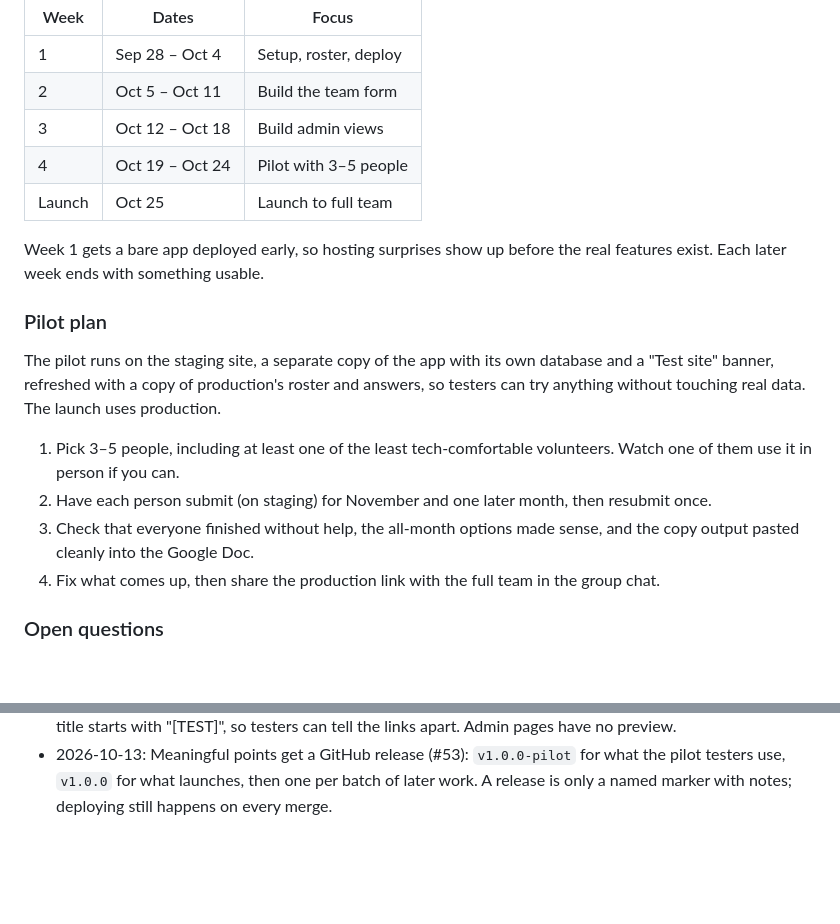
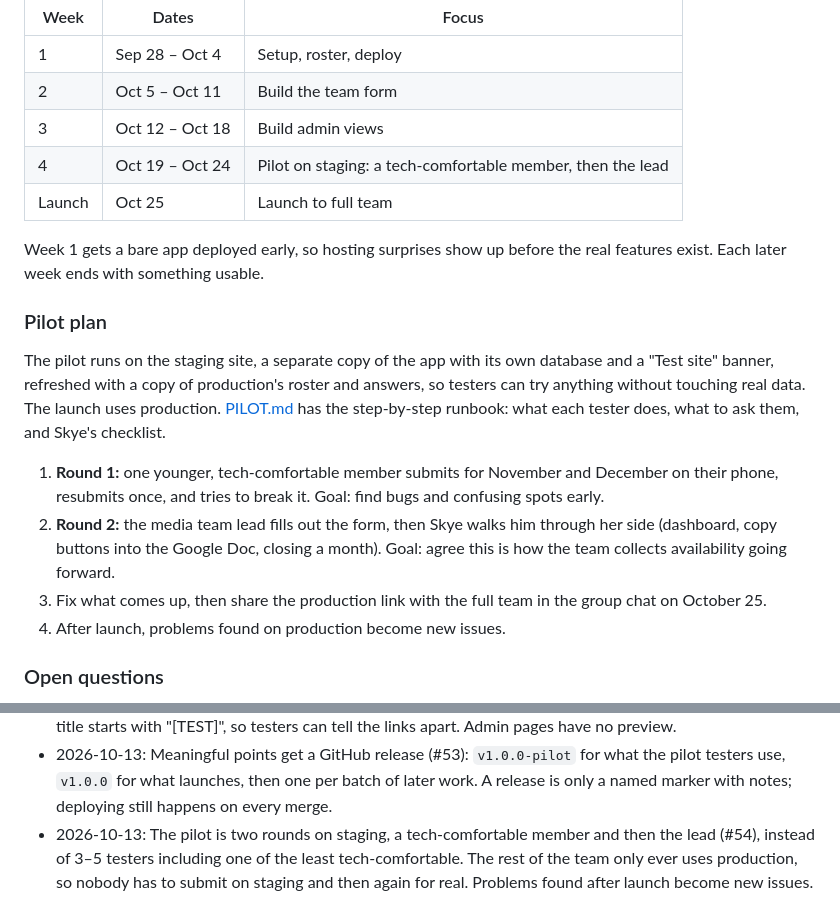
Before and after one commit to skyebrownh/heritage-media-availability, a Markdown page: SPEC.md, 2 parts joined by grey strips. Drawn GitHub-style; blank space fills up the shorter version.

Commit message:
Write the pilot testing plan (#57)
Closes #54.

Co-authored-by: Claude Opus 5.5 <noreply@anthropic.com>

```diff
--- a/SPEC.md
+++ b/SPEC.md
@@ -223,19 +223,19 @@ Three build weeks and a pilot week before launch (2026):
 | 1 | Sep 28 – Oct 4 | Setup, roster, deploy |
 | 2 | Oct 5 – Oct 11 | Build the team form |
 | 3 | Oct 12 – Oct 18 | Build admin views |
-| 4 | Oct 19 – Oct 24 | Pilot with 3–5 people |
+| 4 | Oct 19 – Oct 24 | Pilot on staging: a tech-comfortable member, then the lead |
 | Launch | Oct 25 | Launch to full team |
 
 Week 1 gets a bare app deployed early, so hosting surprises show up before the real features exist. Each later week ends with something usable.
 
 ### Pilot plan
 
-The pilot runs on the staging site, a separate copy of the app with its own database and a "Test site" banner, refreshed with a copy of production's roster and answers, so testers can try anything without touching real data. The launch uses production.
+The pilot runs on the staging site, a separate copy of the app with its own database and a "Test site" banner, refreshed with a copy of production's roster and answers, so testers can try anything without touching real data. The launch uses production. [PILOT.md](PILOT.md) has the step-by-step runbook: what each tester does, what to ask them, and Skye's checklist.
 
-1. Pick 3–5 people, including at least one of the least tech-comfortable volunteers. Watch one of them use it in person if you can.
-2. Have each person submit (on staging) for November and one later month, then resubmit once.
-3. Check that everyone finished without help, the all-month options made sense, and the copy output pasted cleanly into the Google Doc.
-4. Fix what comes up, then share the production link with the full team in the group chat.
+1. **Round 1:** one younger, tech-comfortable member submits for November and December on their phone, resubmits once, and tries to break it. Goal: find bugs and confusing spots early.
+2. **Round 2:** the media team lead fills out the form, then Skye walks him through her side (dashboard, copy buttons into the Google Doc, closing a month). Goal: agree this is how the team collects availability going forward.
+3. Fix what comes up, then share the production link with the full team in the group chat on October 25.
+4. After launch, problems found on production become new issues.
 
 ### Open questions
 
@@ -260,3 +260,4 @@ Spec decisions that aren't captured in a requirement above, with the date they w
 - 2026-10-12: The all-month choice (#36, TF-6) is three choice cards instead of a dropdown, adapted from Tailwind Plus's stacked-card radio group, so the current choice is always visible and a misclick is easy to spot. An all-month choice replaces the calendar with a panel restating it for the month, instead of a grayed-out calendar that looked the same for both options. "Unavailable all month" uses rose rather than red, so it isn't mistaken for an error message. The Submit button keeps its plain "Submit" label; the thanks page already restates what was saved (TF-10).
 - 2026-10-12: The app has an icon and a link preview (#37), since the link is shared in the group chat. The icon is a white calendar with a check on indigo, in browser tabs (team pages and admin) and on an iPhone home screen. Posting the form's link shows a preview card: "Heritage Media Availability", "Let the Scheduler know which days you can't serve.", and an indigo image with the icon and name. On the staging site the preview's title starts with "[TEST]", so testers can tell the links apart. Admin pages have no preview.
 - 2026-10-13: Meaningful points get a GitHub release (#53): `v1.0.0-pilot` for what the pilot testers use, `v1.0.0` for what launches, then one per batch of later work. A release is only a named marker with notes; deploying still happens on every merge.
+- 2026-10-13: The pilot is two rounds on staging, a tech-comfortable member and then the lead (#54), instead of 3–5 testers including one of the least tech-comfortable. The rest of the team only ever uses production, so nobody has to submit on staging and then again for real. Problems found after launch become new issues.
```
Also changed, not shown: CLAUDE.md (+1 -1 lines), PILOT.md (added, +82 -0 lines).
